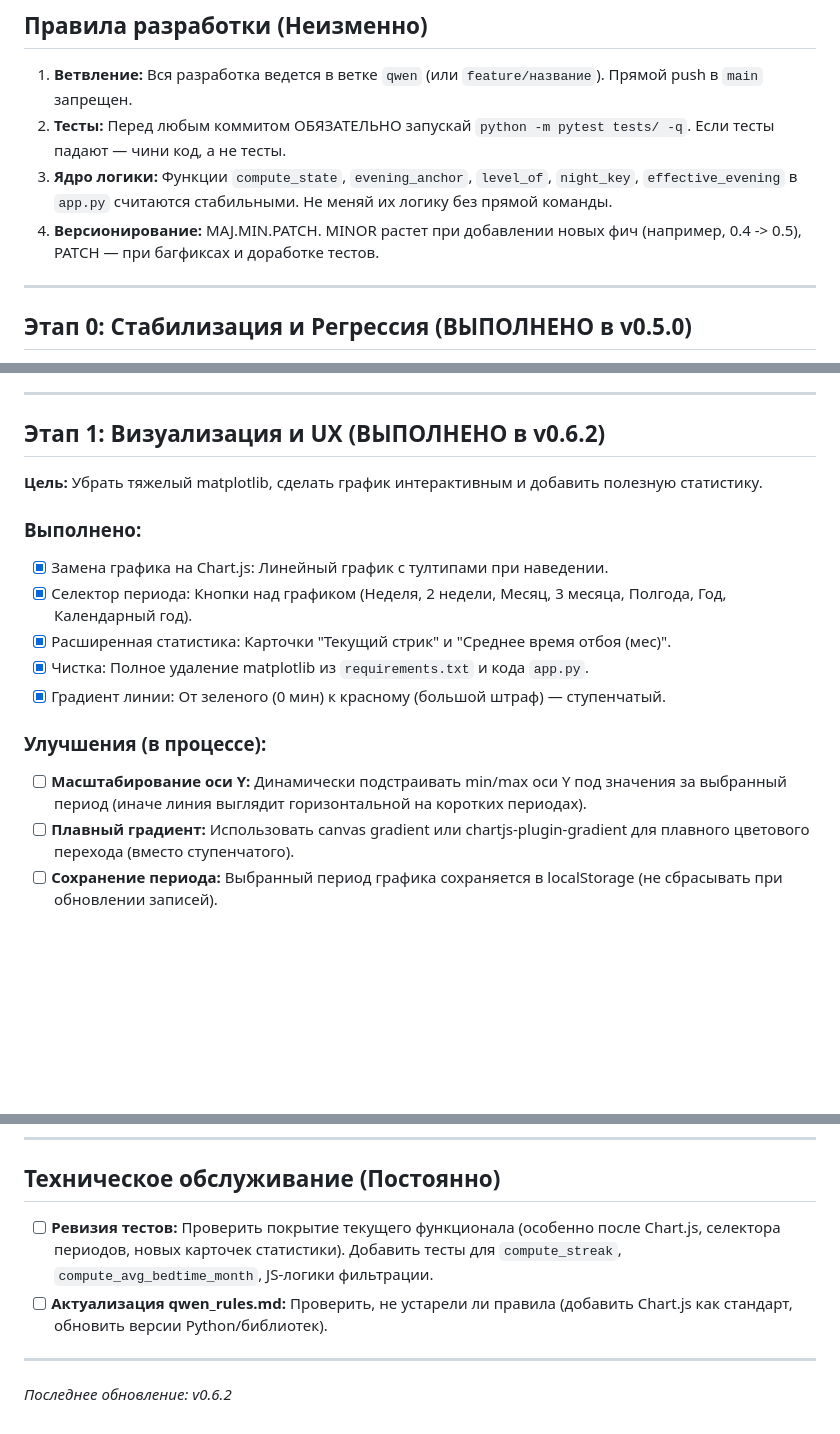
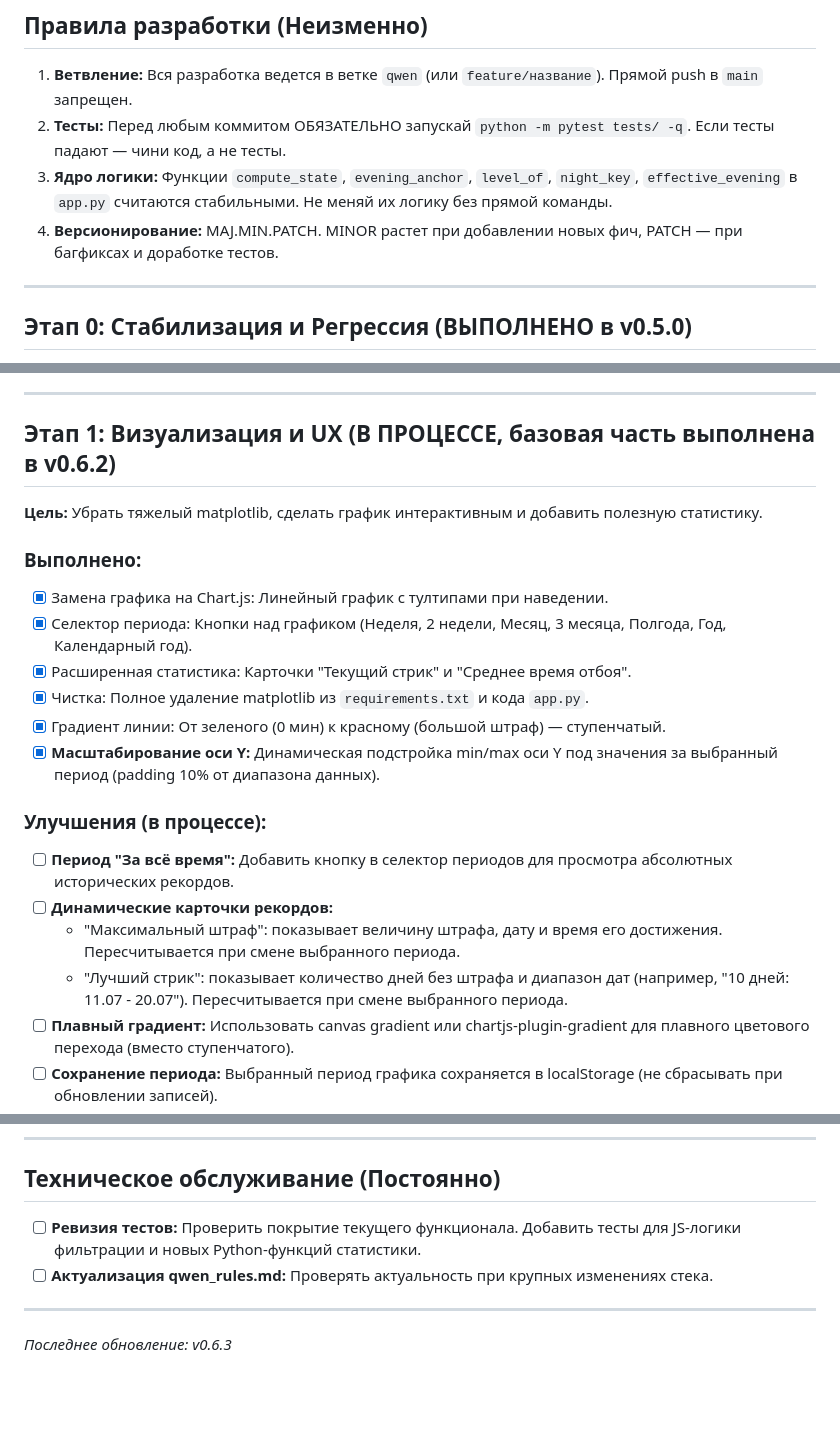
Before and after one commit to exarchhh/SleepTracker, a Markdown page: backlog.md, 3 parts joined by grey strips. Drawn GitHub-style; blank space fills up the shorter version.

```diff
--- a/backlog.md
+++ b/backlog.md
@@ -11,7 +11,7 @@
 1. **Ветвление:** Вся разработка ведется в ветке `qwen` (или `feature/название`). Прямой push в `main` запрещен.
 2. **Тесты:** Перед любым коммитом ОБЯЗАТЕЛЬНО запускай `python -m pytest tests/ -q`. Если тесты падают — чини код, а не тесты.
 3. **Ядро логики:** Функции `compute_state`, `evening_anchor`, `level_of`, `night_key`, `effective_evening` в `app.py` считаются стабильными. Не меняй их логику без прямой команды.
-4. **Версионирование:** MAJ.MIN.PATCH. MINOR растет при добавлении новых фич (например, 0.4 -> 0.5), PATCH — при багфиксах и доработке тестов.
+4. **Версионирование:** MAJ.MIN.PATCH. MINOR растет при добавлении новых фич, PATCH — при багфиксах и доработке тестов.
 
 ---
 
@@ -26,19 +26,23 @@
 
 ---
 
-## Этап 1: Визуализация и UX (ВЫПОЛНЕНО в v0.6.2)
+## Этап 1: Визуализация и UX (В ПРОЦЕССЕ, базовая часть выполнена в v0.6.2)
 
 **Цель:** Убрать тяжелый matplotlib, сделать график интерактивным и добавить полезную статистику.
 
 ### Выполнено:
 - [x] Замена графика на Chart.js: Линейный график с тултипами при наведении.
 - [x] Селектор периода: Кнопки над графиком (Неделя, 2 недели, Месяц, 3 месяца, Полгода, Год, Календарный год).
-- [x] Расширенная статистика: Карточки "Текущий стрик" и "Среднее время отбоя (мес)".
+- [x] Расширенная статистика: Карточки "Текущий стрик" и "Среднее время отбоя".
 - [x] Чистка: Полное удаление matplotlib из `requirements.txt` и кода `app.py`.
 - [x] Градиент линии: От зеленого (0 мин) к красному (большой штраф) — ступенчатый.
+- [x] **Масштабирование оси Y:** Динамическая подстройка min/max оси Y под значения за выбранный период (padding 10% от диапазона данных).
 
 ### Улучшения (в процессе):
-- [ ] **Масштабирование оси Y:** Динамически подстраивать min/max оси Y под значения за выбранный период (иначе линия выглядит горизонтальной на коротких периодах).
+- [ ] **Период "За всё время":** Добавить кнопку в селектор периодов для просмотра абсолютных исторических рекордов.
+- [ ] **Динамические карточки рекордов:**
+  - "Максимальный штраф": показывает величину штрафа, дату и время его достижения. Пересчитывается при смене выбранного периода.
+  - "Лучший стрик": показывает количество дней без штрафа и диапазон дат (например, "10 дней: 11.07 - 20.07"). Пересчитывается при смене выбранного периода.
 - [ ] **Плавный градиент:** Использовать canvas gradient или chartjs-plugin-gradient для плавного цветового перехода (вместо ступенчатого).
 - [ ] **Сохранение периода:** Выбранный период графика сохраняется в localStorage (не сбрасывать при обновлении записей).
 - [ ] **Расширенный тултип:** При наведении на точку графика показывать: дата, время отбоя, дельта штрафа, итоговый штраф.
@@ -79,9 +83,8 @@
 
 ## Техническое обслуживание (Постоянно)
 
-- [ ] **Ревизия тестов:** Проверить покрытие текущего функционала (особенно после Chart.js, селектора периодов, новых карточек статистики). Добавить тесты для `compute_streak`, `compute_avg_bedtime_month`, JS-логики фильтрации.
-- [ ] **Актуализация qwen_rules.md:** Проверить, не устарели ли правила (добавить Chart.js как стандарт, обновить версии Python/библиотек).
+- [ ] **Ревизия тестов:** Проверить покрытие текущего функционала. Добавить тесты для JS-логики фильтрации и новых Python-функций статистики.
+- [ ] **Актуализация qwen_rules.md:** Проверять актуальность при крупных изменениях стека.
 
 ---
-
-*Последнее обновление: v0.6.2*
+*Последнее обновление: v0.6.3*
```
